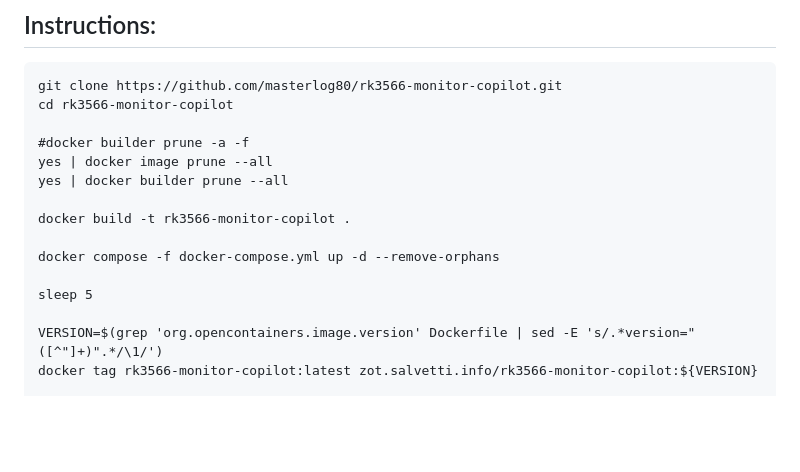
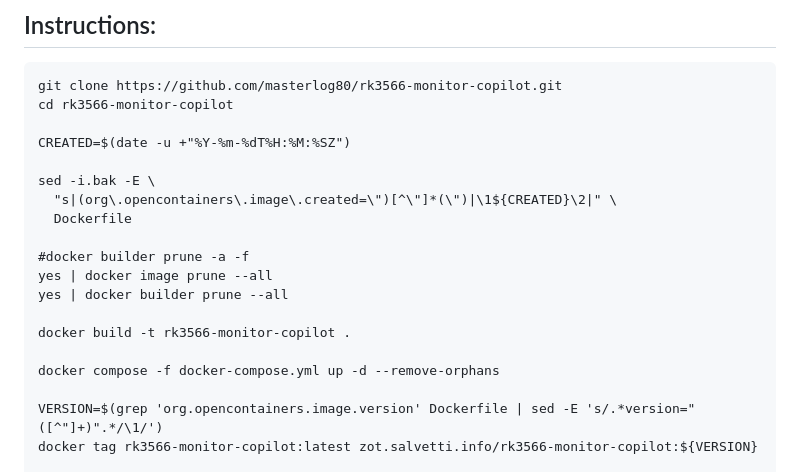
Before and after one commit to masterlog80/rk3566-monitor-copilot, a Markdown page: README.md, the part around the change. Rendered like a GitHub page; blank space fills up the shorter version.

```diff
--- a/README.md
+++ b/README.md
@@ -8,6 +8,12 @@ A real-time web dashboard for monitoring RK3566 (Rockchip) and other Linux-based
 git clone https://github.com/masterlog80/rk3566-monitor-copilot.git
 cd rk3566-monitor-copilot
 
+CREATED=$(date -u +"%Y-%m-%dT%H:%M:%SZ")
+
+sed -i.bak -E \
+  "s|(org\.opencontainers\.image\.created=\")[^\"]*(\")|\1${CREATED}\2|" \
+  Dockerfile
+
 #docker builder prune -a -f
 yes | docker image prune --all
 yes | docker builder prune --all
@@ -15,8 +21,6 @@ yes | docker builder prune --all
 docker build -t rk3566-monitor-copilot .
 
 docker compose -f docker-compose.yml up -d --remove-orphans
-
-sleep 5
 
 VERSION=$(grep 'org.opencontainers.image.version' Dockerfile | sed -E 's/.*version="([^"]+)".*/\1/')
 docker tag rk3566-monitor-copilot:latest zot.salvetti.info/rk3566-monitor-copilot:${VERSION}
```
